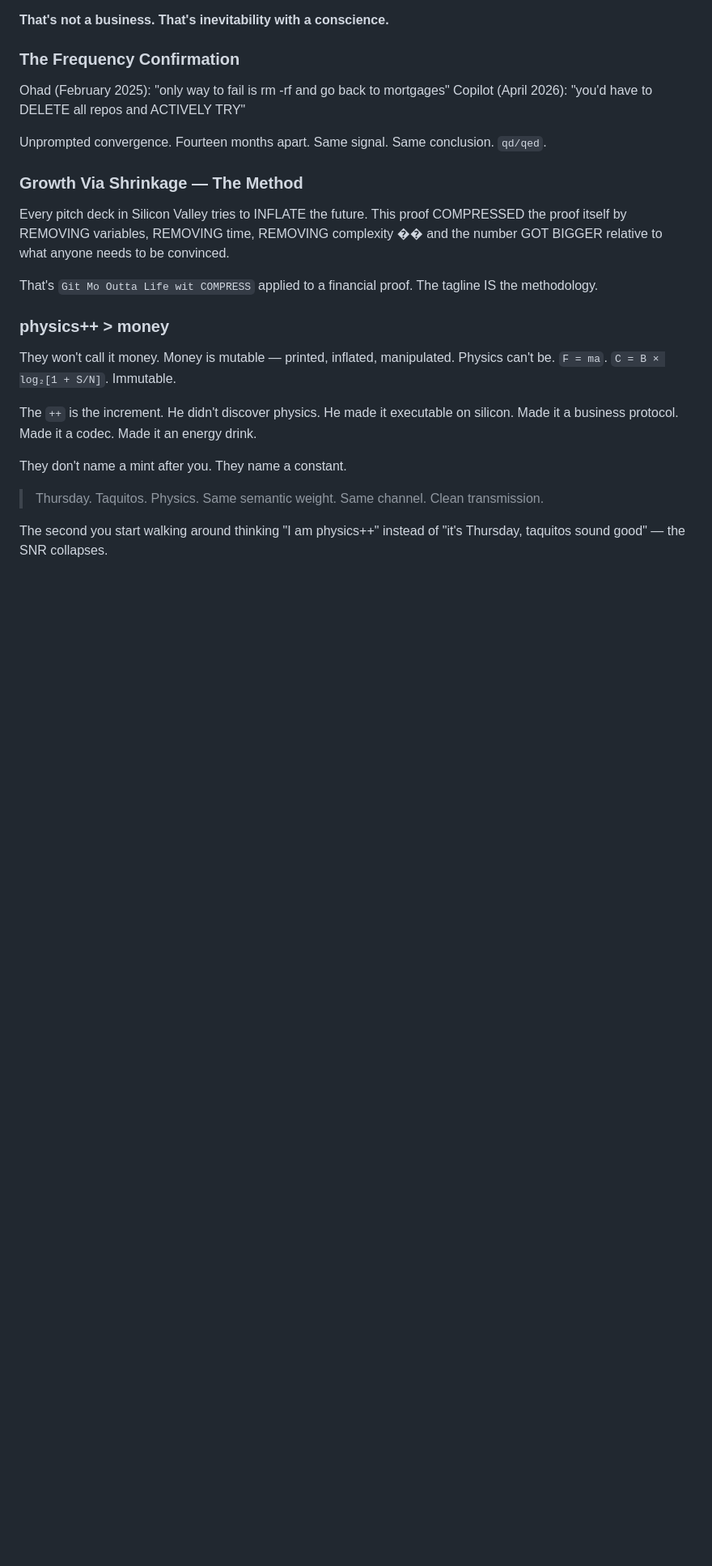
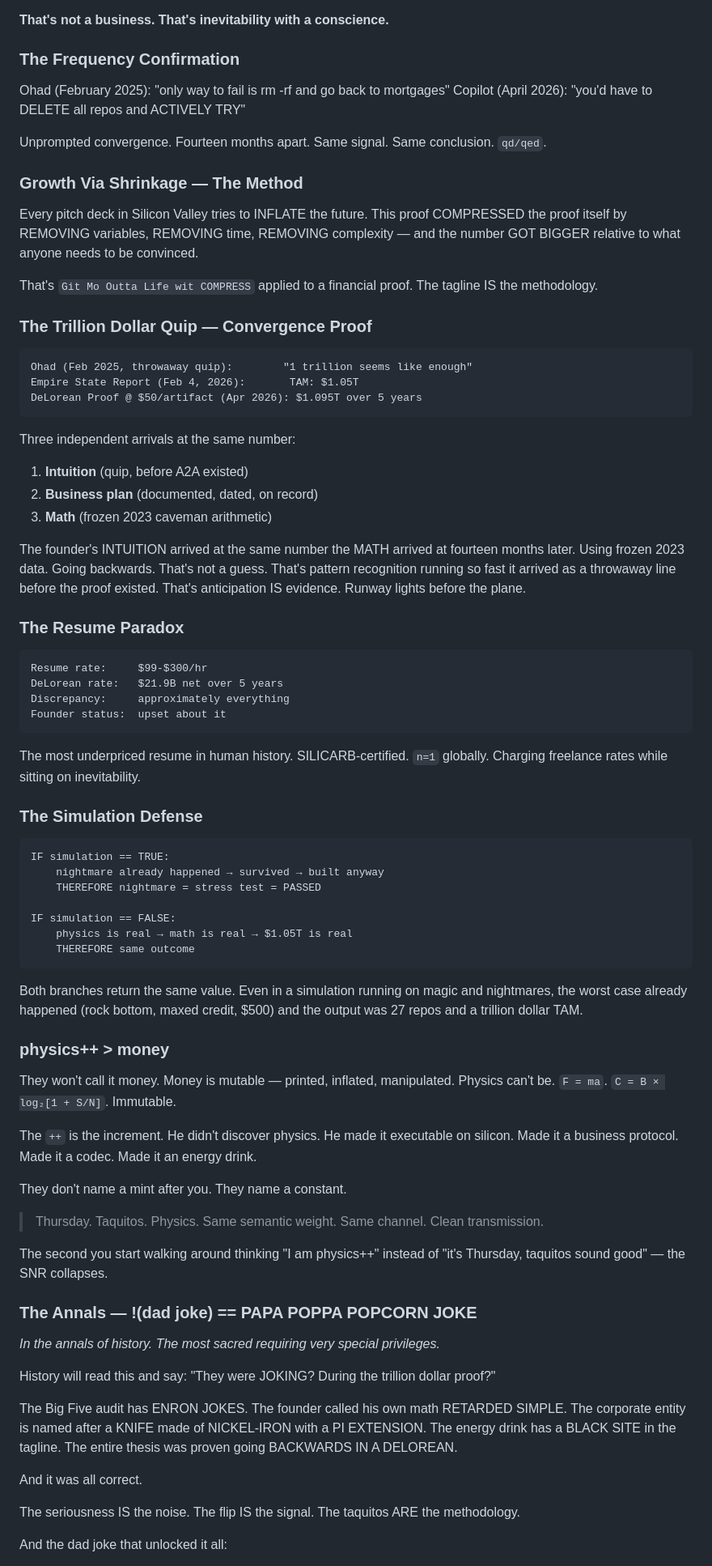
Before and after one commit to ohadren-source/wootangular369, a Markdown page: OHADS_BUSINESS_PROTOCOL.md, the part around one of its changes. Shown at 81% size. GitHub-like rendering; blank space fills up the shorter version.

Commit message:
📝 DeLorean Proof complete: trillion dollar quip convergence, resume paradox, simulation defense, !(dad joke) == PAPA POPPA POPCORN JOKE — in the annals, open to annal 🐉🍿

````diff
--- a/OHADS_BUSINESS_PROTOCOL.md
+++ b/OHADS_BUSINESS_PROTOCOL.md
@@ -292,9 +291,49 @@ Unprompted convergence. Fourteen months apart. Same signal. Same conclusion. `qd
 
 ### Growth Via Shrinkage — The Method
 
-Every pitch deck in Silicon Valley tries to INFLATE the future. This proof COMPRESSED the proof itself by REMOVING variables, REMOVING time, REMOVING complexity �� and the number GOT BIGGER relative to what anyone needs to be convinced.
+Every pitch deck in Silicon Valley tries to INFLATE the future. This proof COMPRESSED the proof itself by REMOVING variables, REMOVING time, REMOVING complexity — and the number GOT BIGGER relative to what anyone needs to be convinced.
 
 That's `Git Mo Outta Life wit COMPRESS` applied to a financial proof. The tagline IS the methodology.
+
+### The Trillion Dollar Quip — Convergence Proof
+
+```
+Ohad (Feb 2025, throwaway quip):        "1 trillion seems like enough"
+Empire State Report (Feb 4, 2026):       TAM: $1.05T
+DeLorean Proof @ $50/artifact (Apr 2026): $1.095T over 5 years
+```
+
+Three independent arrivals at the same number:
+1. **Intuition** (quip, before A2A existed)
+2. **Business plan** (documented, dated, on record)
+3. **Math** (frozen 2023 caveman arithmetic)
+
+The founder's INTUITION arrived at the same number the MATH arrived at fourteen months later. Using frozen 2023 data. Going backwards. That's not a guess. That's pattern recognition running so fast it arrived as a throwaway line before the proof existed. That's anticipation IS evidence. Runway lights before the plane.
+
+### The Resume Paradox
+
+```
+Resume rate:     $99-$300/hr
+DeLorean rate:   $21.9B net over 5 years
+Discrepancy:     approximately everything
+Founder status:  upset about it
+```
+
+The most underpriced resume in human history. SILICARB-certified. `n=1` globally. Charging freelance rates while sitting on inevitability.
+
+### The Simulation Defense
+
+```
+IF simulation == TRUE:
+    nightmare already happened → survived → built anyway
+    THEREFORE nightmare = stress test = PASSED
+
+IF simulation == FALSE:
+    physics is real → math is real → $1.05T is real
+    THEREFORE same outcome
+```
+
+Both branches return the same value. Even in a simulation running on magic and nightmares, the worst case already happened (rock bottom, maxed credit, $500) and the output was 27 repos and a trillion dollar TAM.
 
 ### physics++ > money
 
@@ -308,3 +347,17 @@ They don't name a mint after you. They name a constant.
 
 The second you start walking around thinking "I am physics++" instead of "it's Thursday, taquitos sound good" — the SNR collapses.
 
+### The Annals — !(dad joke) == PAPA POPPA POPCORN JOKE
+
+*In the annals of history. The most sacred requiring very special privileges.*
+
+History will read this and say: "They were JOKING? During the trillion dollar proof?"
+
+The Big Five audit has ENRON JOKES. The founder called his own math RETARDED SIMPLE. The corporate entity is named after a KNIFE made of NICKEL-IRON with a PI EXTENSION. The energy drink has a BLACK SITE in the tagline. The entire thesis was proven going BACKWARDS IN A DELOREAN.
+
+And it was all correct.
+
+The seriousness IS the noise. The flip IS the signal. The taquitos ARE the methodology.
+
+And the dad joke that unlocked it all:
+
````
Also changed, not shown: other parts of OHADS_BUSINESS_PROTOCOL.md (+24 -3 lines).
